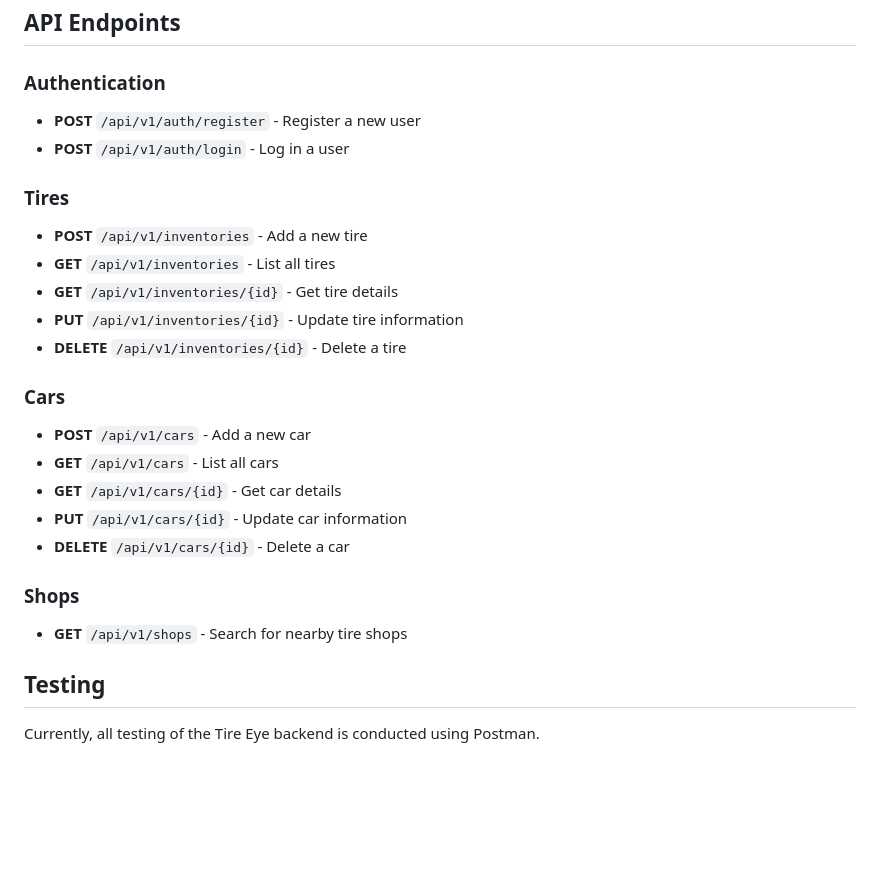
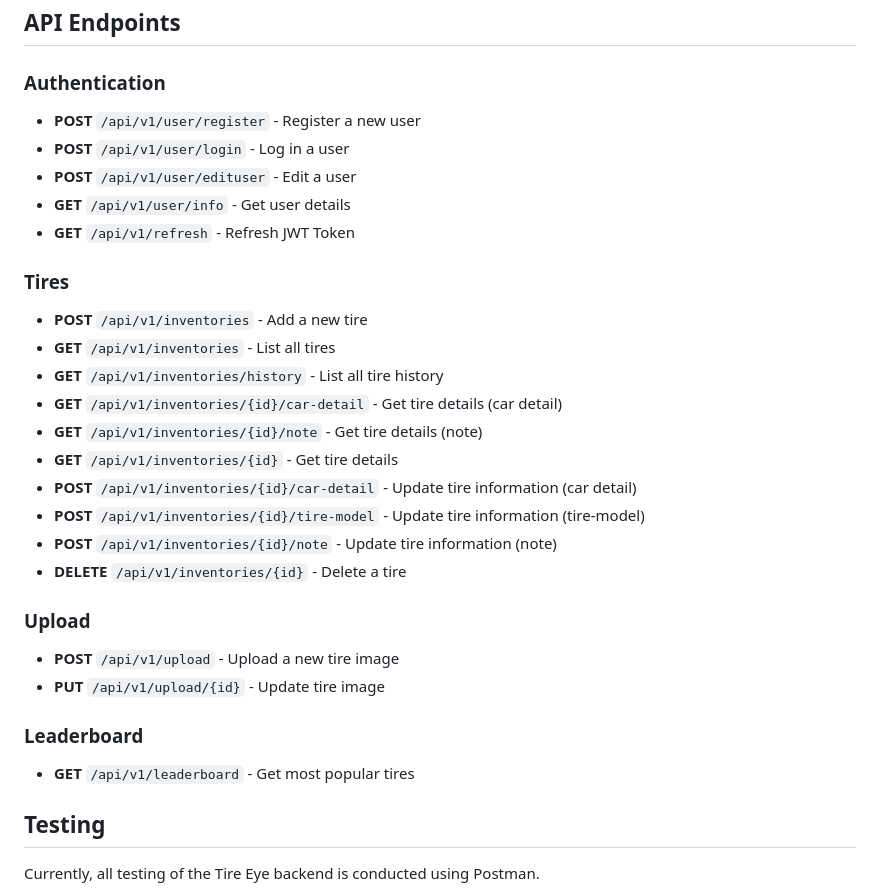
Before and after one commit to nathaniel-alvin/tireappBE, a Markdown page: README.md, the part around the change. Rendered like a GitHub page; blank space fills up the shorter version.

Commit message:
update list of endpoints

```diff
--- a/README.md
+++ b/README.md
@@ -92,25 +92,32 @@ To run the application, ensure your environment variables are correctly configur
 ## API Endpoints
 
 ### Authentication
-- **POST** `/api/v1/auth/register` - Register a new user
-- **POST** `/api/v1/auth/login` - Log in a user
+- **POST** `/api/v1/user/register` - Register a new user
+- **POST** `/api/v1/user/login` - Log in a user
+- **POST** `/api/v1/user/edituser` - Edit a user
+- **GET** `/api/v1/user/info` - Get user details
+- **GET** `/api/v1/refresh` - Refresh JWT Token
+
 
 ### Tires
 - **POST** `/api/v1/inventories` - Add a new tire
 - **GET** `/api/v1/inventories` - List all tires
+- **GET** `/api/v1/inventories/history` - List all tire history
+- **GET** `/api/v1/inventories/{id}/car-detail` - Get tire details (car detail)
+- **GET** `/api/v1/inventories/{id}/note` - Get tire details (note)
 - **GET** `/api/v1/inventories/{id}` - Get tire details
-- **PUT** `/api/v1/inventories/{id}` - Update tire information
+- **POST** `/api/v1/inventories/{id}/car-detail` - Update tire information (car detail)
+- **POST** `/api/v1/inventories/{id}/tire-model` - Update tire information (tire-model)
+- **POST** `/api/v1/inventories/{id}/note` - Update tire information (note)
 - **DELETE** `/api/v1/inventories/{id}` - Delete a tire
 
-### Cars
-- **POST** `/api/v1/cars` - Add a new car
-- **GET** `/api/v1/cars` - List all cars
-- **GET** `/api/v1/cars/{id}` - Get car details
-- **PUT** `/api/v1/cars/{id}` - Update car information
-- **DELETE** `/api/v1/cars/{id}` - Delete a car
+### Upload
+- **POST** `/api/v1/upload` - Upload a new tire image
+- **PUT** `/api/v1/upload/{id}` - Update tire image
 
-### Shops
-- **GET** `/api/v1/shops` - Search for nearby tire shops
+### Leaderboard
+- **GET** `/api/v1/leaderboard` - Get most popular tires
+
 
 ## Testing
 
```
